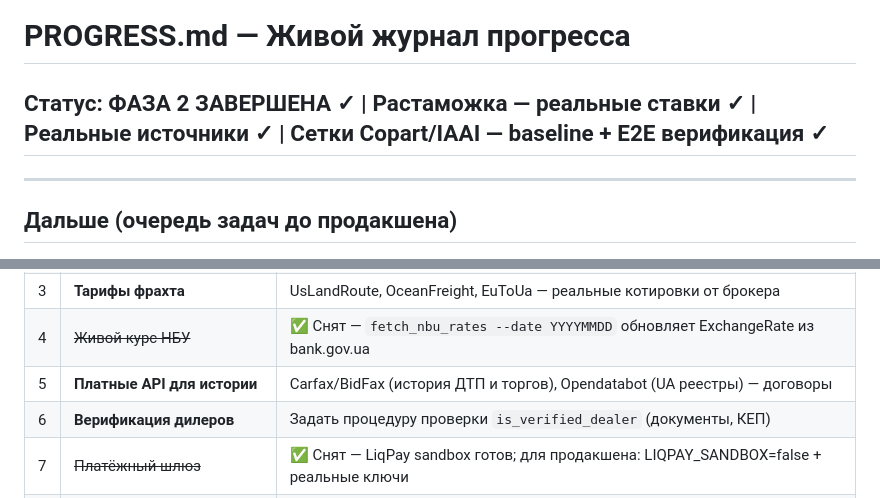
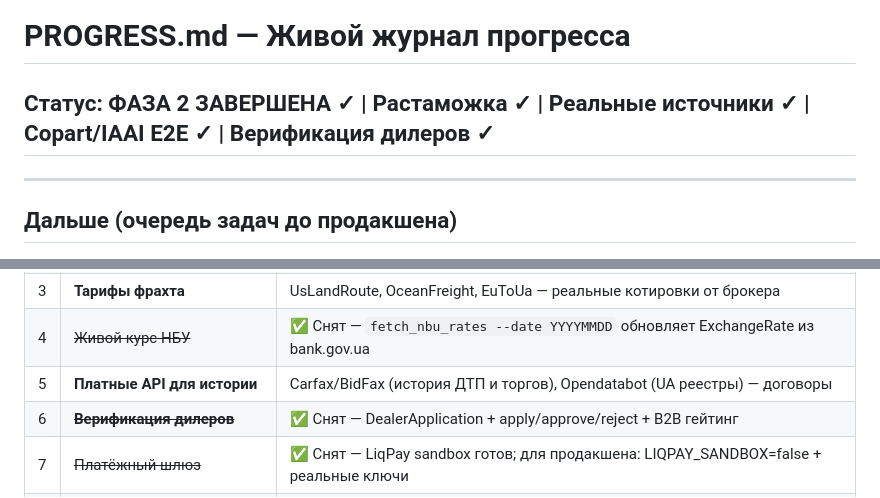
Before and after one commit to Senpai520120/AUTOforYOU, a Markdown page: PROGRESS.md, 2 parts joined by grey strips. Drawn GitHub-style.

```diff
--- a/PROGRESS.md
+++ b/PROGRESS.md
@@ -1,6 +1,6 @@
 # PROGRESS.md — Живой журнал прогресса
 
-## Статус: ФАЗА 2 ЗАВЕРШЕНА ✓ | Растаможка — реальные ставки ✓ | Реальные источники ✓ | Сетки Copart/IAAI — baseline + E2E верификация ✓
+## Статус: ФАЗА 2 ЗАВЕРШЕНА ✓ | Растаможка ✓ | Реальные источники ✓ | Copart/IAAI E2E ✓ | Верификация дилеров ✓
 
 ---
 
@@ -13,7 +13,7 @@
 | 3 | **Тарифы фрахта** | UsLandRoute, OceanFreight, EuToUa — реальные котировки от брокера |
 | 4 | ~~Живой курс НБУ~~ | ✅ Снят — `fetch_nbu_rates --date YYYYMMDD` обновляет ExchangeRate из bank.gov.ua |
 | 5 | **Платные API для истории** | Carfax/BidFax (история ДТП и торгов), Opendatabot (UA реестры) — договоры |
-| 6 | **Верификация дилеров** | Задать процедуру проверки `is_verified_dealer` (документы, КЕП) |
+| 6 | ~~**Верификация дилеров**~~ | ✅ Снят — DealerApplication + apply/approve/reject + B2B гейтинг |
 | 7 | ~~Платёжный шлюз~~ | ✅ Снят — LiqPay sandbox готов; для продакшена: LIQPAY_SANDBOX=false + реальные ключи |
 | 8 | **Прожиточный минимум 2026** | Проверить `LIVING_WAGE_UAH` в `seed_rates.py` на дату деплоя |
 
```
Also changed, not shown: other parts of PROGRESS.md (+39 -2 lines), ARCHITECTURE.md (+1 -1 lines).
